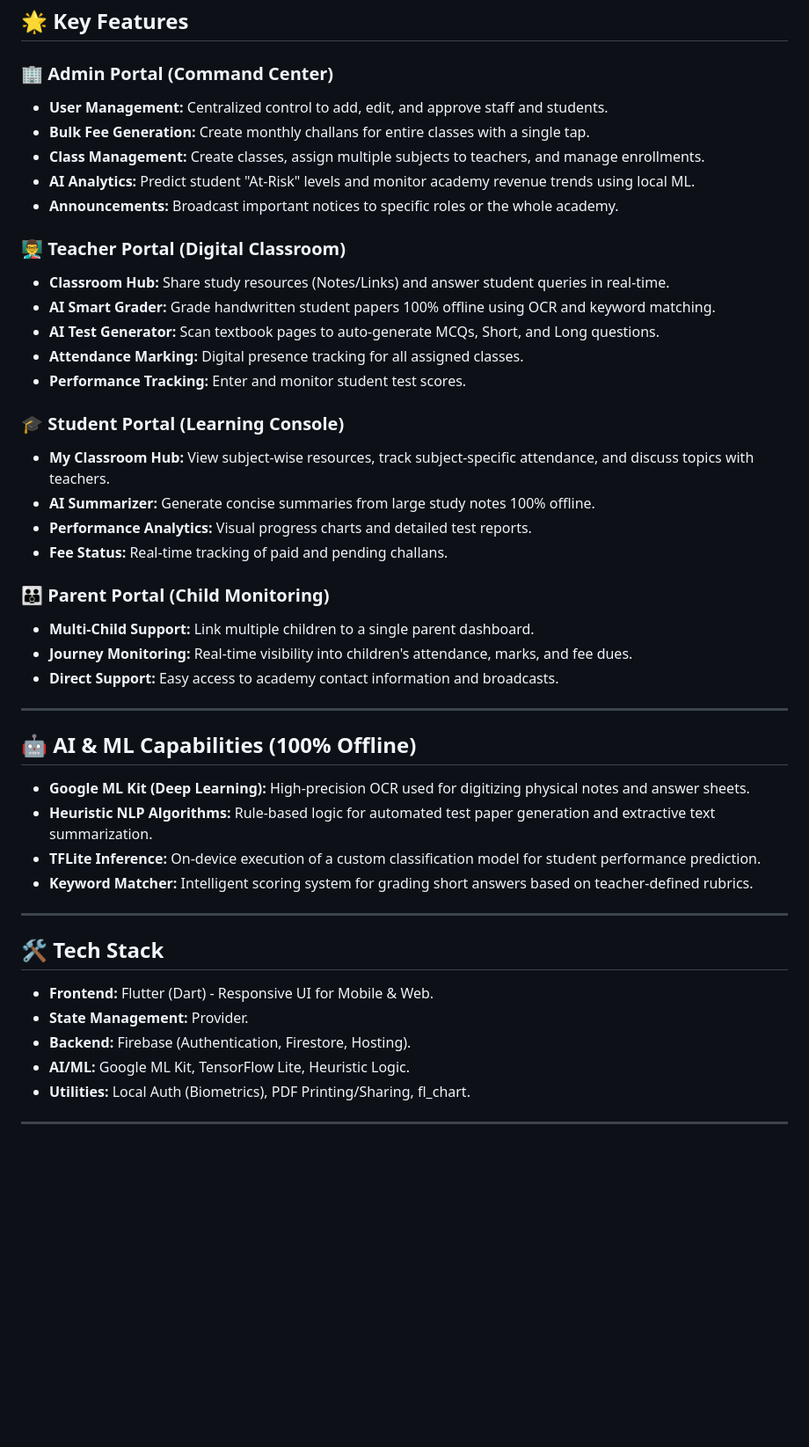
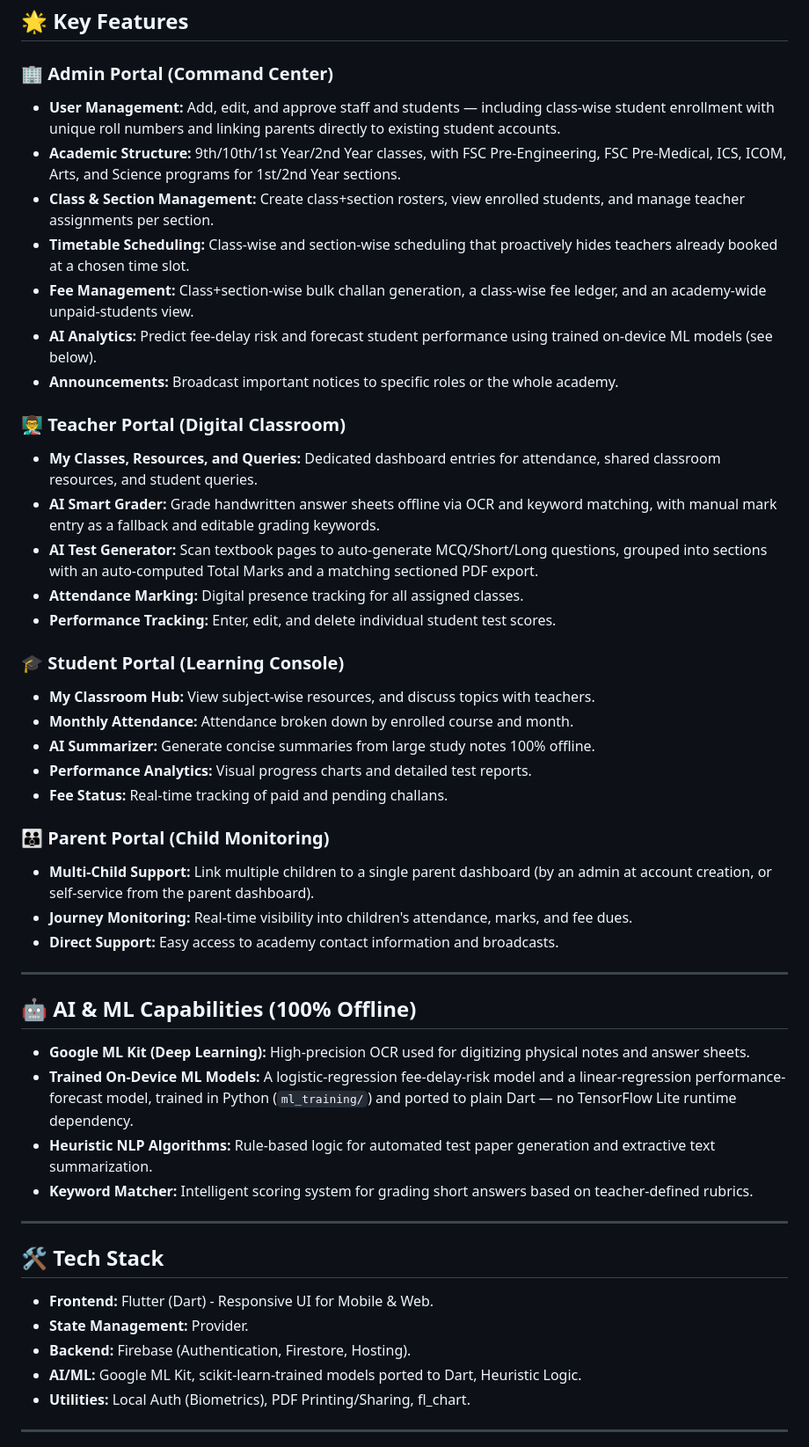
Before and after one commit to TaleemPlus-UCP/TaleemPlus, a Markdown page: README.md, the part around the change. Shown at 88% size. Rendered like a GitHub page; blank space fills up the shorter version.

Commit message:
docs: update README for v0.3.0 feature set and fix TFLite claim
Reflects the academic-structure/program hierarchy, class-wise enrollment,
section-wise timetable/fee changes, split teacher dashboard entries,
mark edit/delete, monthly per-course attendance, and AI Smart Grader
manual entry added in v0.3.0.

Also corrects a stale claim: the README described "TFLite Inference" for
performance prediction, but the shipped implementation is a scikit-learn
model trained in ml_training/ and ported to plain Dart — no TensorFlow
Lite runtime is used.

Co-Authored-By: Claude Sonnet 5 <noreply@anthropic.com>
Claude-Session: https://claude.ai/code/session_01BahHN8KMBzaLnb2KLgXXYp

```diff
--- a/README.md
+++ b/README.md
@@ -10,27 +10,30 @@ TaleemPlus is a modern, cross-platform (Android, iOS, & Web) application designe
 ## 🌟 Key Features
 
 ### 🏢 Admin Portal (Command Center)
-*   **User Management:** Centralized control to add, edit, and approve staff and students.
-*   **Bulk Fee Generation:** Create monthly challans for entire classes with a single tap.
-*   **Class Management:** Create classes, assign multiple subjects to teachers, and manage enrollments.
-*   **AI Analytics:** Predict student "At-Risk" levels and monitor academy revenue trends using local ML.
+*   **User Management:** Add, edit, and approve staff and students — including class-wise student enrollment with unique roll numbers and linking parents directly to existing student accounts.
+*   **Academic Structure:** 9th/10th/1st Year/2nd Year classes, with FSC Pre-Engineering, FSC Pre-Medical, ICS, ICOM, Arts, and Science programs for 1st/2nd Year sections.
+*   **Class & Section Management:** Create class+section rosters, view enrolled students, and manage teacher assignments per section.
+*   **Timetable Scheduling:** Class-wise and section-wise scheduling that proactively hides teachers already booked at a chosen time slot.
+*   **Fee Management:** Class+section-wise bulk challan generation, a class-wise fee ledger, and an academy-wide unpaid-students view.
+*   **AI Analytics:** Predict fee-delay risk and forecast student performance using trained on-device ML models (see below).
 *   **Announcements:** Broadcast important notices to specific roles or the whole academy.
 
 ### 👨‍🏫 Teacher Portal (Digital Classroom)
-*   **Classroom Hub:** Share study resources (Notes/Links) and answer student queries in real-time.
-*   **AI Smart Grader:** Grade handwritten student papers 100% offline using OCR and keyword matching.
-*   **AI Test Generator:** Scan textbook pages to auto-generate MCQs, Short, and Long questions.
+*   **My Classes, Resources, and Queries:** Dedicated dashboard entries for attendance, shared classroom resources, and student queries.
+*   **AI Smart Grader:** Grade handwritten answer sheets offline via OCR and keyword matching, with manual mark entry as a fallback and editable grading keywords.
+*   **AI Test Generator:** Scan textbook pages to auto-generate MCQ/Short/Long questions, grouped into sections with an auto-computed Total Marks and a matching sectioned PDF export.
 *   **Attendance Marking:** Digital presence tracking for all assigned classes.
-*   **Performance Tracking:** Enter and monitor student test scores.
+*   **Performance Tracking:** Enter, edit, and delete individual student test scores.
 
 ### 🎓 Student Portal (Learning Console)
-*   **My Classroom Hub:** View subject-wise resources, track subject-specific attendance, and discuss topics with teachers.
+*   **My Classroom Hub:** View subject-wise resources, and discuss topics with teachers.
+*   **Monthly Attendance:** Attendance broken down by enrolled course and month.
 *   **AI Summarizer:** Generate concise summaries from large study notes 100% offline.
 *   **Performance Analytics:** Visual progress charts and detailed test reports.
 *   **Fee Status:** Real-time tracking of paid and pending challans.
 
 ### 👪 Parent Portal (Child Monitoring)
-*   **Multi-Child Support:** Link multiple children to a single parent dashboard.
+*   **Multi-Child Support:** Link multiple children to a single parent dashboard (by an admin at account creation, or self-service from the parent dashboard).
 *   **Journey Monitoring:** Real-time visibility into children's attendance, marks, and fee dues.
 *   **Direct Support:** Easy access to academy contact information and broadcasts.
 
@@ -39,8 +42,8 @@ TaleemPlus is a modern, cross-platform (Android, iOS, & Web) application designe
 ## 🤖 AI & ML Capabilities (100% Offline)
 
 *   **Google ML Kit (Deep Learning):** High-precision OCR used for digitizing physical notes and answer sheets.
+*   **Trained On-Device ML Models:** A logistic-regression fee-delay-risk model and a linear-regression performance-forecast model, trained in Python (`ml_training/`) and ported to plain Dart — no TensorFlow Lite runtime dependency.
 *   **Heuristic NLP Algorithms:** Rule-based logic for automated test paper generation and extractive text summarization.
-*   **TFLite Inference:** On-device execution of a custom classification model for student performance prediction.
 *   **Keyword Matcher:** Intelligent scoring system for grading short answers based on teacher-defined rubrics.
 
 ---
@@ -50,7 +53,7 @@ TaleemPlus is a modern, cross-platform (Android, iOS, & Web) application designe
 *   **Frontend:** Flutter (Dart) - Responsive UI for Mobile & Web.
 *   **State Management:** Provider.
 *   **Backend:** Firebase (Authentication, Firestore, Hosting).
-*   **AI/ML:** Google ML Kit, TensorFlow Lite, Heuristic Logic.
+*   **AI/ML:** Google ML Kit, scikit-learn-trained models ported to Dart, Heuristic Logic.
 *   **Utilities:** Local Auth (Biometrics), PDF Printing/Sharing, fl_chart.
 
 ---
```
